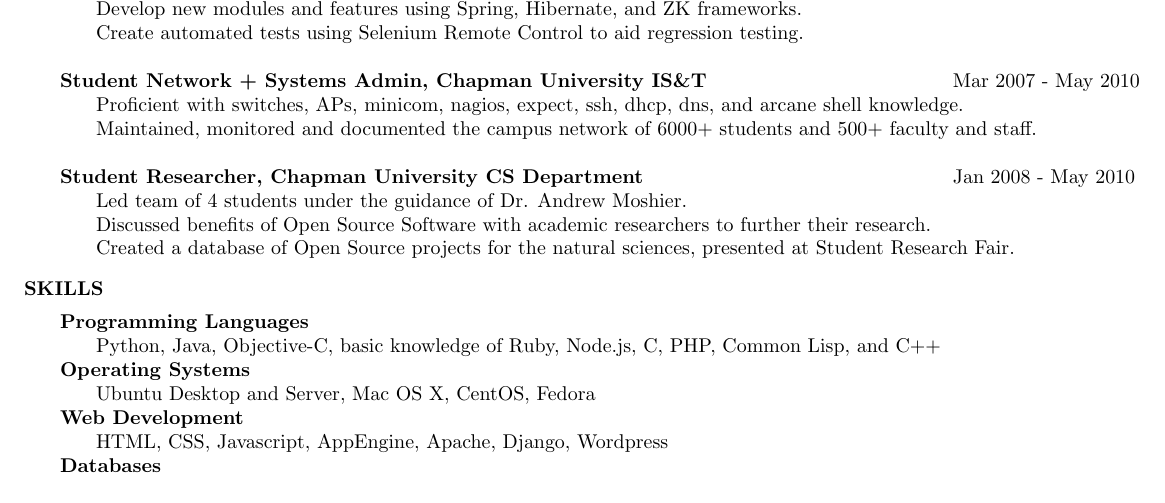
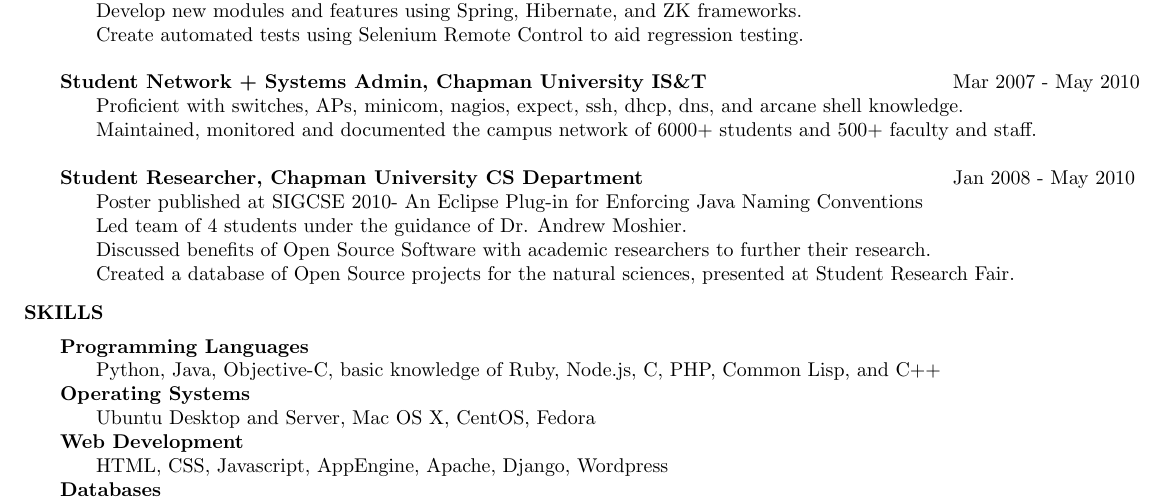
Before and after one commit to Yasumoto/Joe-Resume, a LaTeX CV (JoeSmith.tex): part of the page before the commit and part of page 1 of 2 after it, cut so that both start at the same text. Compiled offline with pdfLaTeX.

Commit message:
Added SIGCSE poster
Link is at:
http://db.grinnell.edu/sigcse/sigcse2010/Program/viewAcceptedSession.asp?sessionID=435437068

Signed-off-by: Joe Smith <yasumoto7@gmail.com>

```diff
--- a/JoeSmith.tex
+++ b/JoeSmith.tex
@@ -31,6 +31,7 @@
     Maintained, monitored and documented the campus network of 6000+ students and 500+ faculty and staff.\\
 \\
   \hspace{-0.25in}{\bf Student Researcher, Chapman University CS Department} \> \> Jan 2008 - May 2010\\
+    Poster published at SIGCSE 2010- An Eclipse Plug-in for Enforcing Java Naming Conventions\\
     Led team of 4 students under the guidance of Dr. Andrew Moshier.\\
     Discussed benefits of Open Source Software with academic researchers to further their research.\\
     Created a database of Open Source projects for the natural sciences, presented at Student Research Fair. \\
```
Also changed, not shown: JoeSmith.pdf.
